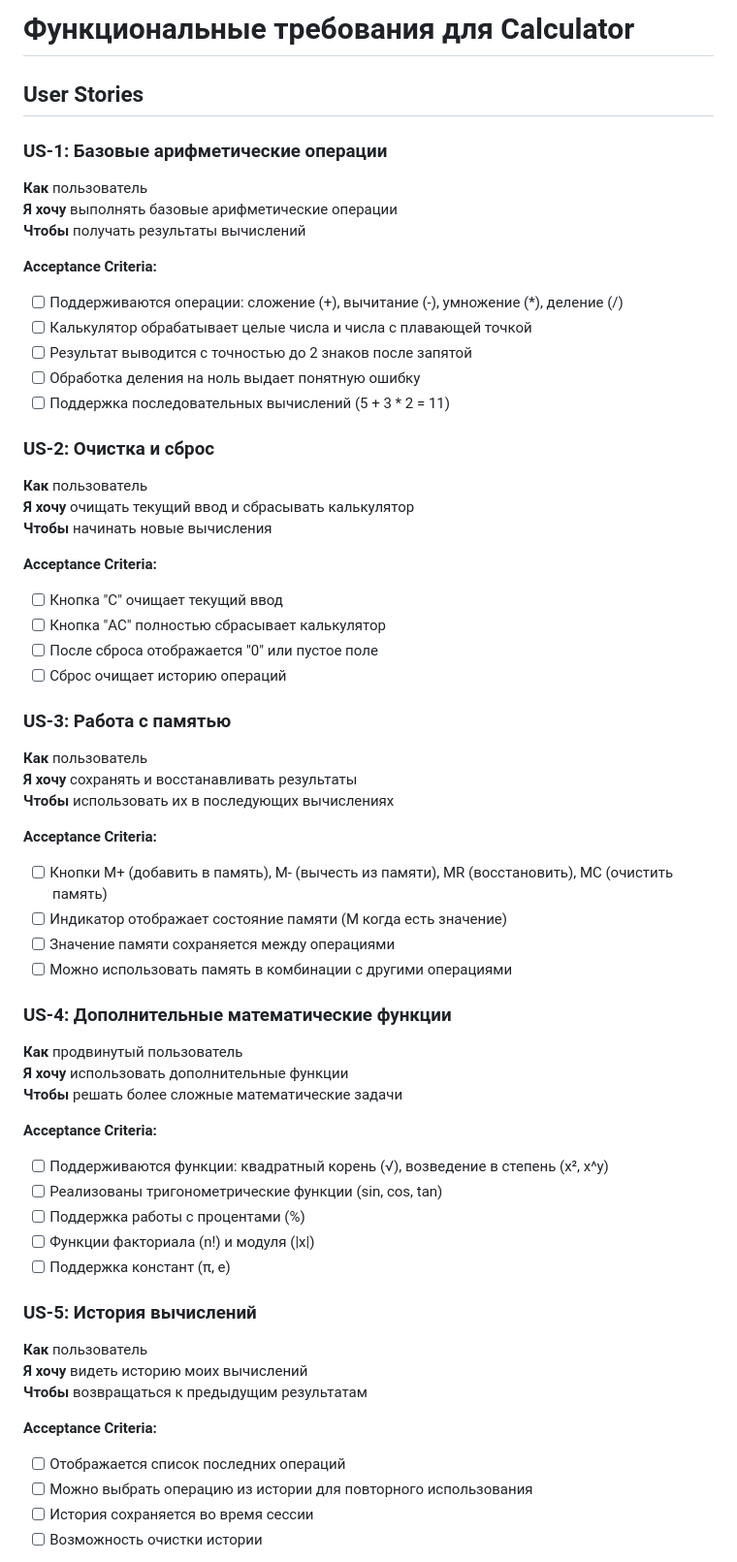
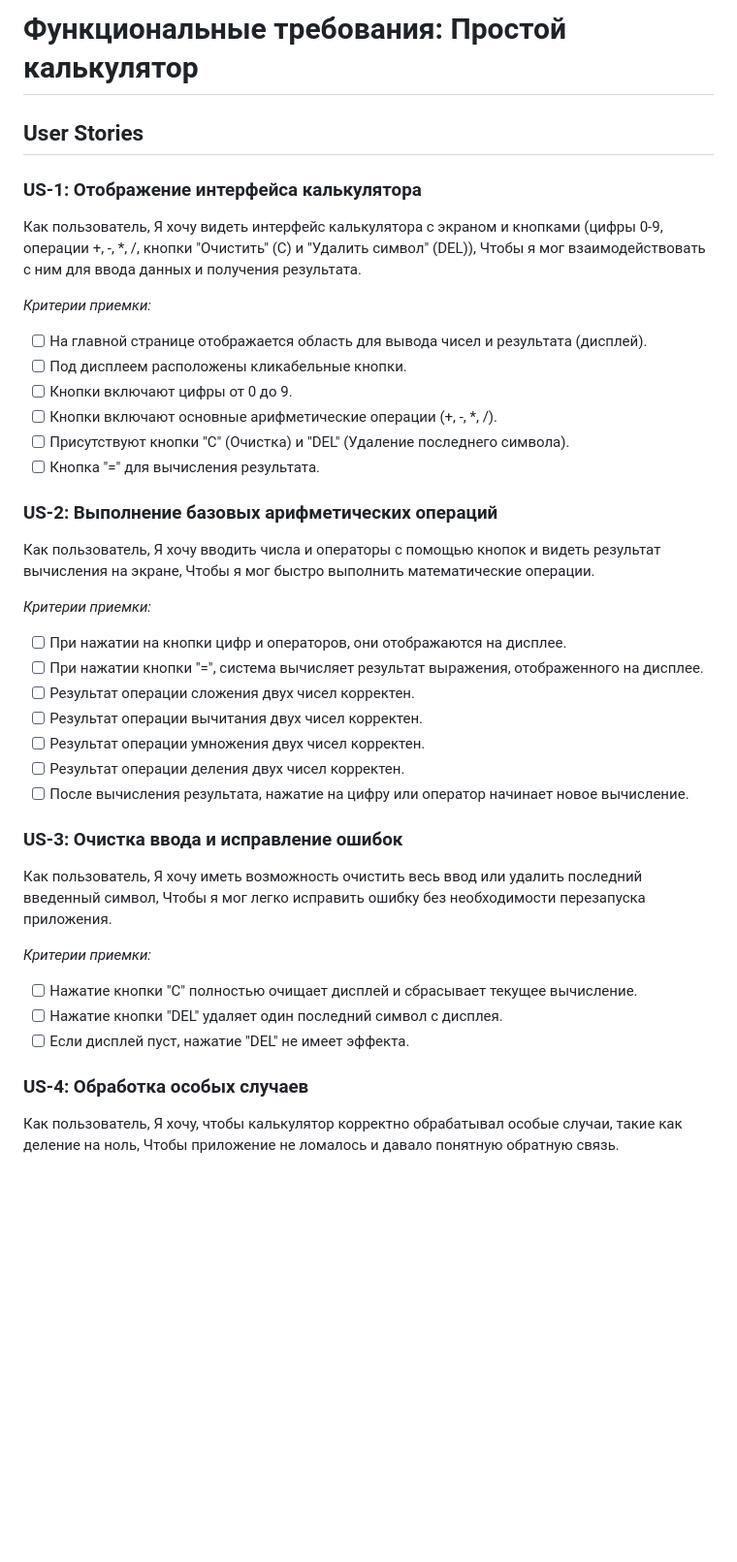
Before and after one commit to nekrasovnd/VostrNekr, a Markdown page: docs/requirements.md, the part around the change printed below. Shown: that part at 97% size. GitHub-like rendering; blank space fills up the shorter version.

```diff
--- a/docs/requirements.md
+++ b/docs/requirements.md
@@ -1,61 +1,46 @@
-# Функциональные требования для Calculator
+# Функциональные требования: Простой калькулятор
 
 ## User Stories
 
-### US-1: Базовые арифметические операции
-**Как** пользователь
-**Я хочу** выполнять базовые арифметические операции
-**Чтобы** получать результаты вычислений
+### US-1: Отображение интерфейса калькулятора
+Как пользователь,
+Я хочу видеть интерфейс калькулятора с экраном и кнопками (цифры 0-9, операции +, -, *, /, кнопки "Очистить" (C) и "Удалить символ" (DEL)),
+Чтобы я мог взаимодействовать с ним для ввода данных и получения результата.
 
-**Acceptance Criteria:**
-- [ ] Поддерживаются операции: сложение (+), вычитание (-), умножение (*), деление (/)
-- [ ] Калькулятор обрабатывает целые числа и числа с плавающей точкой
-- [ ] Результат выводится с точностью до 2 знаков после запятой
-- [ ] Обработка деления на ноль выдает понятную ошибку
-- [ ] Поддержка последовательных вычислений (5 + 3 * 2 = 11)
+*Критерии приемки:*
+* [ ] На главной странице отображается область для вывода чисел и результата (дисплей).
+* [ ] Под дисплеем расположены кликабельные кнопки.
+* [ ] Кнопки включают цифры от 0 до 9.
+* [ ] Кнопки включают основные арифметические операции (+, -, *, /).
+* [ ] Присутствуют кнопки "C" (Очистка) и "DEL" (Удаление последнего символа).
+* [ ] Кнопка "=" для вычисления результата.
 
-### US-2: Очистка и сброс
-**Как** пользователь
-**Я хочу** очищать текущий ввод и сбрасывать калькулятор
-**Чтобы** начинать новые вычисления
+### US-2: Выполнение базовых арифметических операций
+Как пользователь,
+Я хочу вводить числа и операторы с помощью кнопок и видеть результат вычисления на экране,
+Чтобы я мог быстро выполнить математические операции.
 
-**Acceptance Criteria:**
-- [ ] Кнопка "C" очищает текущий ввод
-- [ ] Кнопка "AC" полностью сбрасывает калькулятор
-- [ ] После сброса отображается "0" или пустое поле
-- [ ] Сброс очищает историю операций
+*Критерии приемки:*
+* [ ] При нажатии на кнопки цифр и операторов, они отображаются на дисплее.
+* [ ] При нажатии кнопки "=", система вычисляет результат выражения, отображенного на дисплее.
+* [ ] Результат операции сложения двух чисел корректен.
+* [ ] Результат операции вычитания двух чисел корректен.
+* [ ] Результат операции умножения двух чисел корректен.
+* [ ] Результат операции деления двух чисел корректен.
+* [ ] После вычисления результата, нажатие на цифру или оператор начинает новое вычисление.
 
-### US-3: Работа с памятью
-**Как** пользователь
-**Я хочу** сохранять и восстанавливать результаты
-**Чтобы** использовать их в последующих вычислениях
+### US-3: Очистка ввода и исправление ошибок
+Как пользователь,
+Я хочу иметь возможность очистить весь ввод или удалить последний введенный символ,
+Чтобы я мог легко исправить ошибку без необходимости перезапуска приложения.
 
-**Acceptance Criteria:**
-- [ ] Кнопки M+ (добавить в память), M- (вычесть из памяти), MR (восстановить), MC (очистить память)
-- [ ] Индикатор отображает состояние памяти (M когда есть значение)
-- [ ] Значение памяти сохраняется между операциями
-- [ ] Можно использовать память в комбинации с другими операциями
+*Критерии приемки:*
+* [ ] Нажатие кнопки "C" полностью очищает дисплей и сбрасывает текущее вычисление.
+* [ ] Нажатие кнопки "DEL" удаляет один последний символ с дисплея.
+* [ ] Если дисплей пуст, нажатие "DEL" не имеет эффекта.
 
-### US-4: Дополнительные математические функции
-**Как** продвинутый пользователь
-**Я хочу** использовать дополнительные функции
-**Чтобы** решать более сложные математические задачи
+### US-4: Обработка особых случаев
+Как пользователь,
+Я хочу, чтобы калькулятор корректно обрабатывал особые случаи, такие как деление на ноль,
+Чтобы приложение не ломалось и давало понятную обратную связь.
 
-**Acceptance Criteria:**
-- [ ] Поддерживаются функции: квадратный корень (√), возведение в степень (x², x^y)
-- [ ] Реализованы тригонометрические функции (sin, cos, tan)
-- [ ] Поддержка работы с процентами (%)
-- [ ] Функции факториала (n!) и модуля (|x|)
-- [ ] Поддержка констант (π, e)
-
-### US-5: История вычислений
-**Как** пользователь
-**Я хочу** видеть историю моих вычислений
-**Чтобы** возвращаться к предыдущим результатам
-
-**Acceptance Criteria:**
-- [ ] Отображается список последних операций
-- [ ] Можно выбрать операцию из истории для повторного использования
-- [ ] История сохраняется во время сессии
-- [ ] Возможность очистки истории
-
```
Also changed, not shown: other parts of docs/requirements.md (+3 -37 lines).
